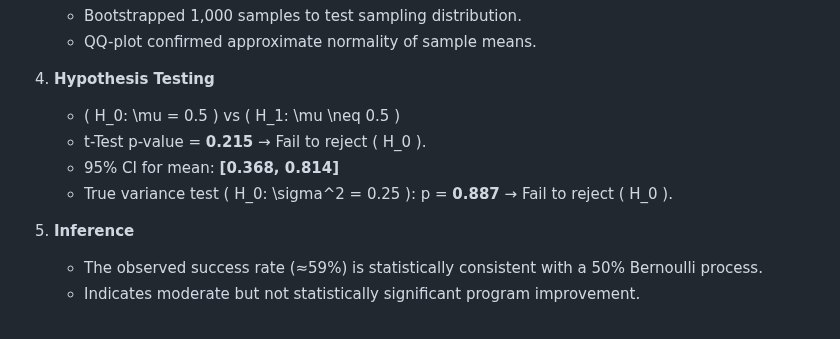
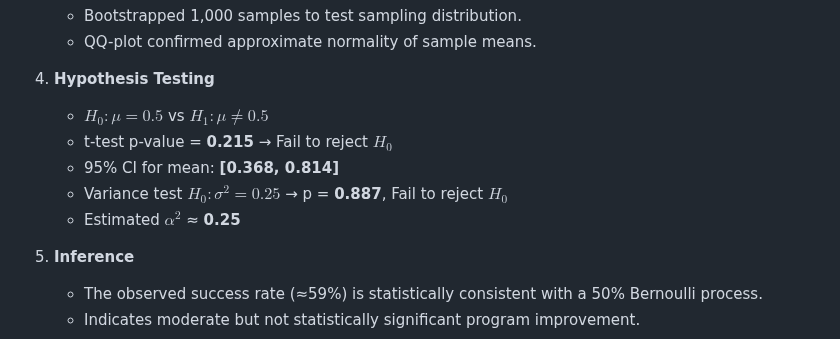
Before and after one commit to JHastings46/Lie-Detector-Model, a Markdown page: README.md, the part around the change. Rendered like a GitHub page.

```diff
--- a/README.md
+++ b/README.md
@@ -29,10 +29,12 @@ To understand the underlying success probability of a client program using **Ber
    - QQ-plot confirmed approximate normality of sample means.
 
 4. **Hypothesis Testing**
-   - \( H_0: \mu = 0.5 \) vs \( H_1: \mu \neq 0.5 \)
-   - t-Test p-value = **0.215** → Fail to reject \( H_0 \).
+   - $H_0: \mu = 0.5$ vs $H_1: \mu \neq 0.5$
+   - t-test p-value = **0.215** → Fail to reject $H_0$
    - 95% CI for mean: **[0.368, 0.814]**
-   - True variance test \( H_0: \sigma^2 = 0.25 \): p = **0.887** → Fail to reject \( H_0 \).
+   - Variance test $H_0: \sigma^2 = 0.25$ → p = **0.887**, Fail to reject $H_0$
+   - Estimated $\alpha^2$ ≈ **0.25**
+
 
 5. **Inference**
    - The observed success rate (≈59%) is statistically consistent with a 50% Bernoulli process.
```
